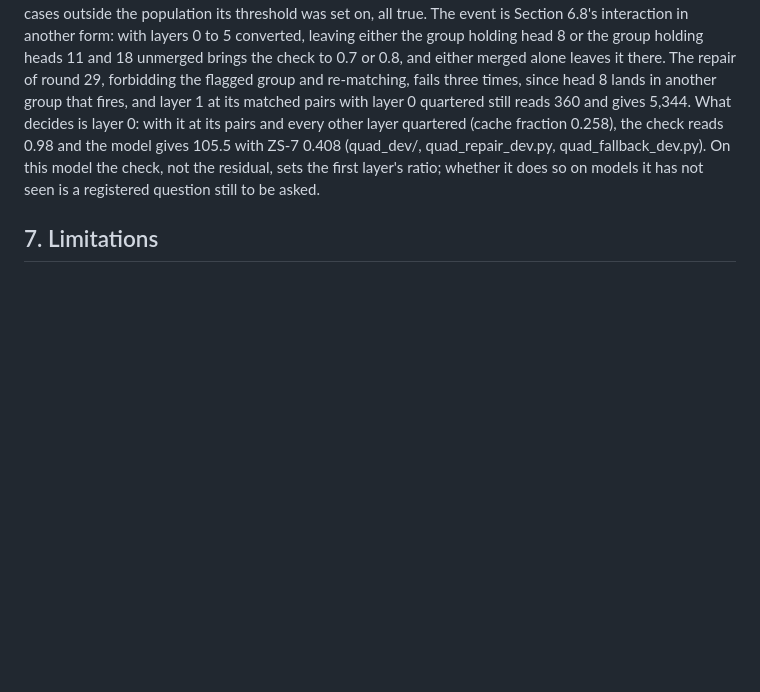
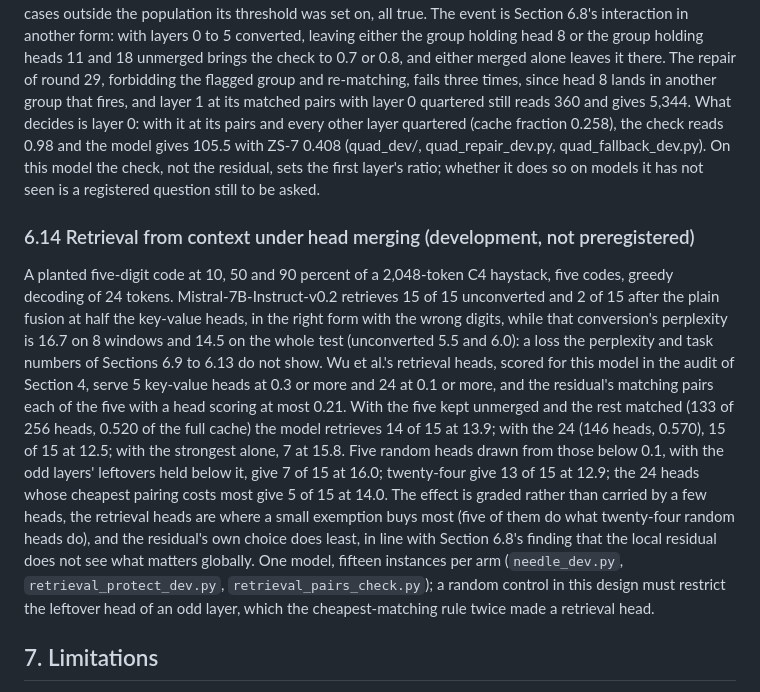
Before and after one commit to StefanOjanen/hubs-for-free, a Markdown page: manuscript.md, the part around the change. Drawn GitHub-style; blank space fills up the shorter version.

```diff
--- a/manuscript.md
+++ b/manuscript.md
@@ -1445,6 +1445,32 @@ quad_repair_dev.py, quad_fallback_dev.py). On this model the check, not the
 residual, sets the first layer's ratio; whether it does so on models it has not
 seen is a registered question still to be asked.
 
+### 6.14 Retrieval from context under head merging (development, not preregistered)
+
+A planted five-digit code at 10, 50 and 90 percent of a 2,048-token C4
+haystack, five codes, greedy decoding of 24 tokens. Mistral-7B-Instruct-v0.2
+retrieves 15 of 15 unconverted and 2 of 15 after the plain fusion at half the
+key-value heads, in the right form with the wrong digits, while that
+conversion's perplexity is 16.7 on 8 windows and 14.5 on the whole test
+(unconverted 5.5 and 6.0): a loss the perplexity and task numbers of Sections
+6.9 to 6.13 do not show. Wu et al.'s retrieval heads, scored for this model in
+the audit of Section 4, serve 5 key-value heads at 0.3 or more and 24 at 0.1 or
+more, and the residual's matching pairs each of the five with a head scoring
+at most 0.21. With the five kept unmerged and the rest matched (133 of 256
+heads, 0.520 of the full cache) the model retrieves 14 of 15 at 13.9; with the
+24 (146 heads, 0.570), 15 of 15 at 12.5; with the strongest alone, 7 at 15.8.
+Five random heads drawn from those below 0.1, with the odd layers' leftovers
+held below it, give 7 of 15 at 16.0; twenty-four give 13 of 15 at 12.9; the 24
+heads whose cheapest pairing costs most give 5 of 15 at 14.0. The effect is
+graded rather than carried by a few heads, the retrieval heads are where a
+small exemption buys most (five of them do what twenty-four random heads do),
+and the residual's own choice does least, in line with Section 6.8's finding
+that the local residual does not see what matters globally. One model, fifteen
+instances per arm (`needle_dev.py`, `retrieval_protect_dev.py`,
+`retrieval_pairs_check.py`); a random control in this design must restrict the
+leftover head of an odd layer, which the cheapest-matching rule twice made a
+retrieval head.
+
 ## 7. Limitations
 
 Results cover seventeen models up to 8B parameters in ten families, three
```
Also changed, not shown: README.md (+22 -0 lines), alignment_study/NOTE.md (+26 -0 lines), figures/readme/fig34_retrieval_exemption.png (added), 1 other file.
